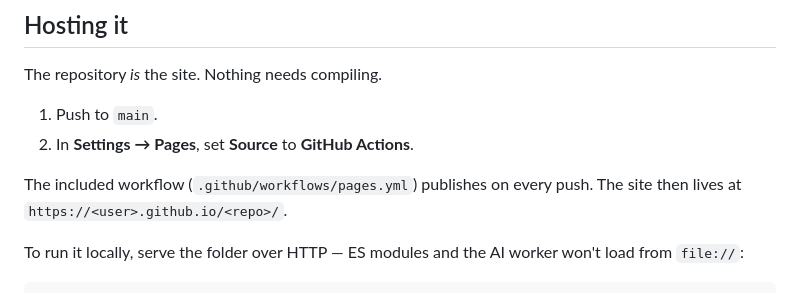
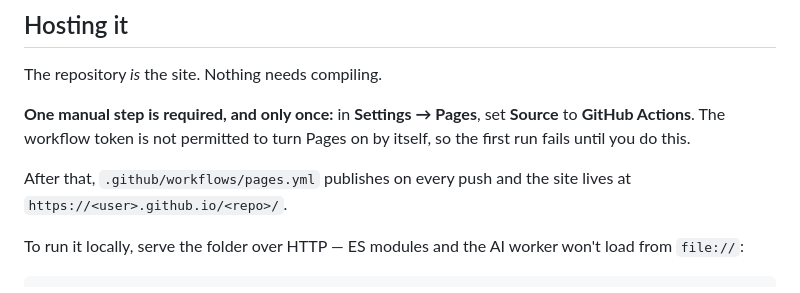
Before and after one commit to DEVENDRAP7/3Dchess, a Markdown page: README.md, the part around the change. Drawn GitHub-style.

Commit message:
Spell out the one-time Pages setup step in the README

```diff
--- a/README.md
+++ b/README.md
@@ -51,11 +51,12 @@ and computer games are unaffected.
 
 The repository *is* the site. Nothing needs compiling.
 
-1. Push to `main`.
-2. In **Settings → Pages**, set **Source** to **GitHub Actions**.
+**One manual step is required, and only once:** in **Settings → Pages**, set
+**Source** to **GitHub Actions**. The workflow token is not permitted to turn
+Pages on by itself, so the first run fails until you do this.
 
-The included workflow (`.github/workflows/pages.yml`) publishes on every push.
-The site then lives at `https://<user>.github.io/<repo>/`.
+After that, `.github/workflows/pages.yml` publishes on every push and the site
+lives at `https://<user>.github.io/<repo>/`.
 
 To run it locally, serve the folder over HTTP — ES modules and the AI worker
 won't load from `file://`:
```
